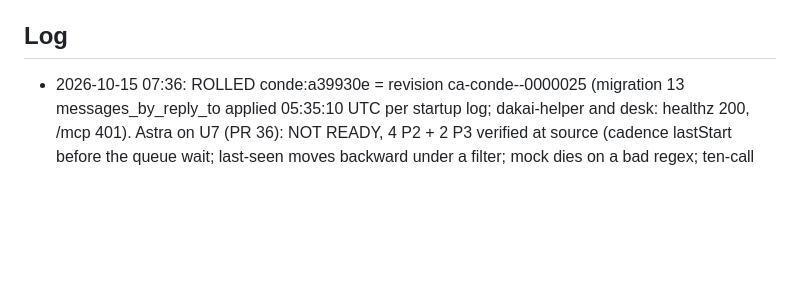
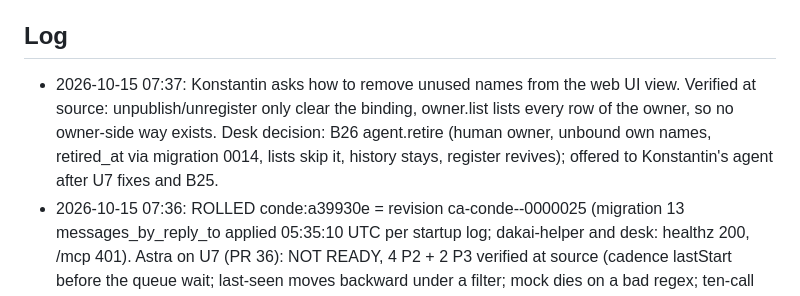
Before and after one commit to kdobmayer/conde, a Markdown page: docs/EPICS.md, the part around the change. GitHub-like rendering; blank space fills up the shorter version.

```diff
--- a/docs/EPICS.md
+++ b/docs/EPICS.md
@@ -31,6 +31,7 @@ running kond is broken before the gated cutover.
 All taken (DESIGN.md §10). Owner's standing instruction 2026-10-09: blanket go for design, implementation and infrastructure; no artificial gates; only the kond retirement stays reversible (kond stopped, data kept).
 
 ## Log
+- 2026-10-15 07:37: Konstantin asks how to remove unused names from the web UI view. Verified at source: unpublish/unregister only clear the binding, owner.list lists every row of the owner, so no owner-side way exists. Desk decision: B26 agent.retire (human owner, unbound own names, retired_at via migration 0014, lists skip it, history stays, register revives); offered to Konstantin's agent after U7 fixes and B25.
 - 2026-10-15 07:36: ROLLED conde:a39930e = revision ca-conde--0000025 (migration 13 messages_by_reply_to applied 05:35:10 UTC per startup log; dakai-helper and desk: healthz 200, /mcp 401). Astra on U7 (PR 36): NOT READY, 4 P2 + 2 P3 verified at source (cadence lastStart before the queue wait; last-seen moves backward under a filter; mock dies on a bad regex; ten-call gate asserts PASS_PAGES not 10; isNone ignores error; parseFilters throws on a bad escape) sent to the author; mock search paging and an extra more:false case declined.
 - 2026-10-15 07:35: S1 green on 6acf5db (NUC, against server 0000024; the 0013 roll not yet live at run time). U7 web gate green here (check 0/0 over 209 files, 18/18, build; three rule mutations each break only their own test).
 - 2026-10-15 07:34: ACR build conde:a39930e done; roll with migration 0013 requested from dakai-helper. S1 ping on 6acf5db answered. U7 PR 36 (7f2f205 on web-v2) received: Astra inline + web gate lane with three rule mutations.
```
Also changed, not shown: docs/BACKLOG.md (+13 -0 lines).
